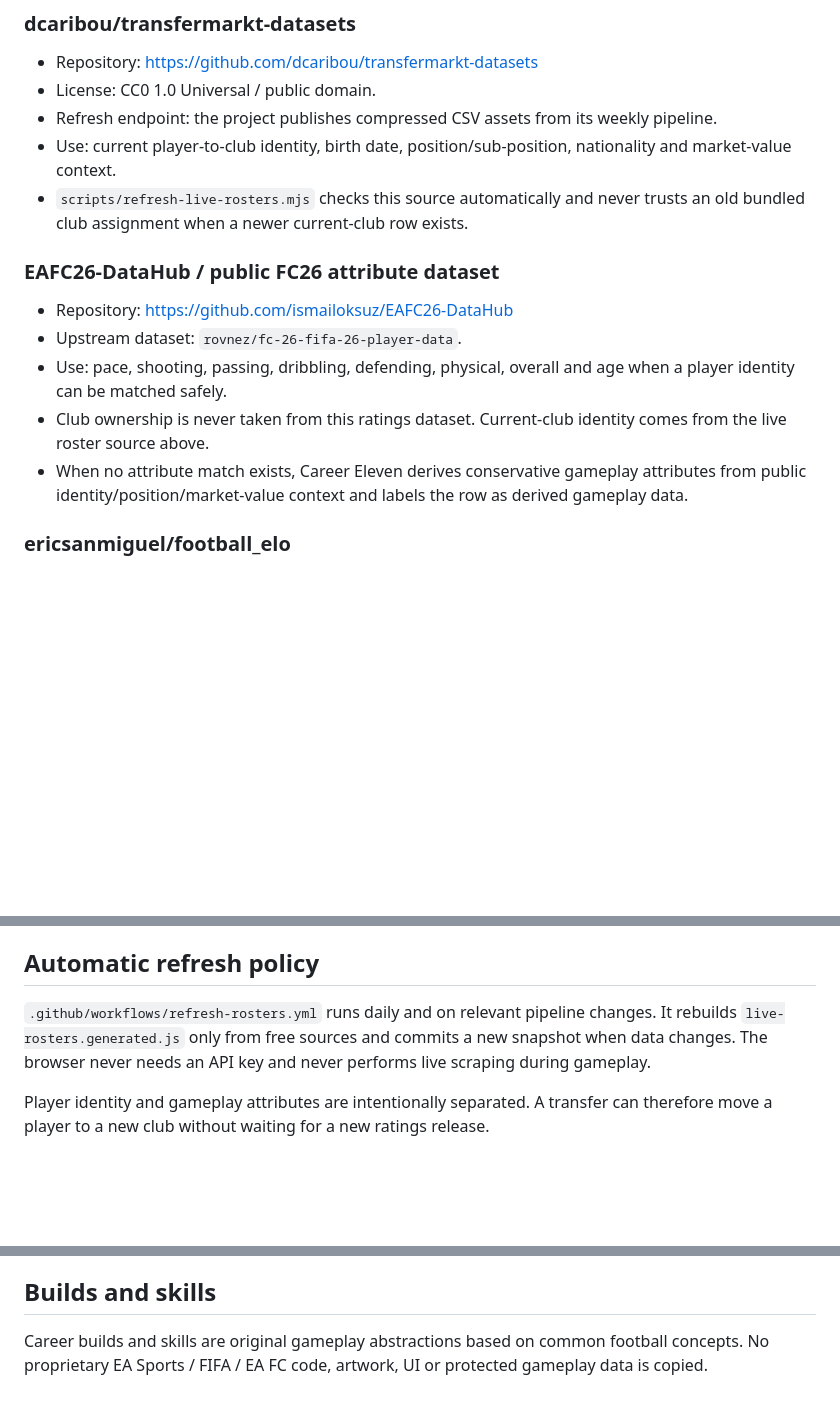
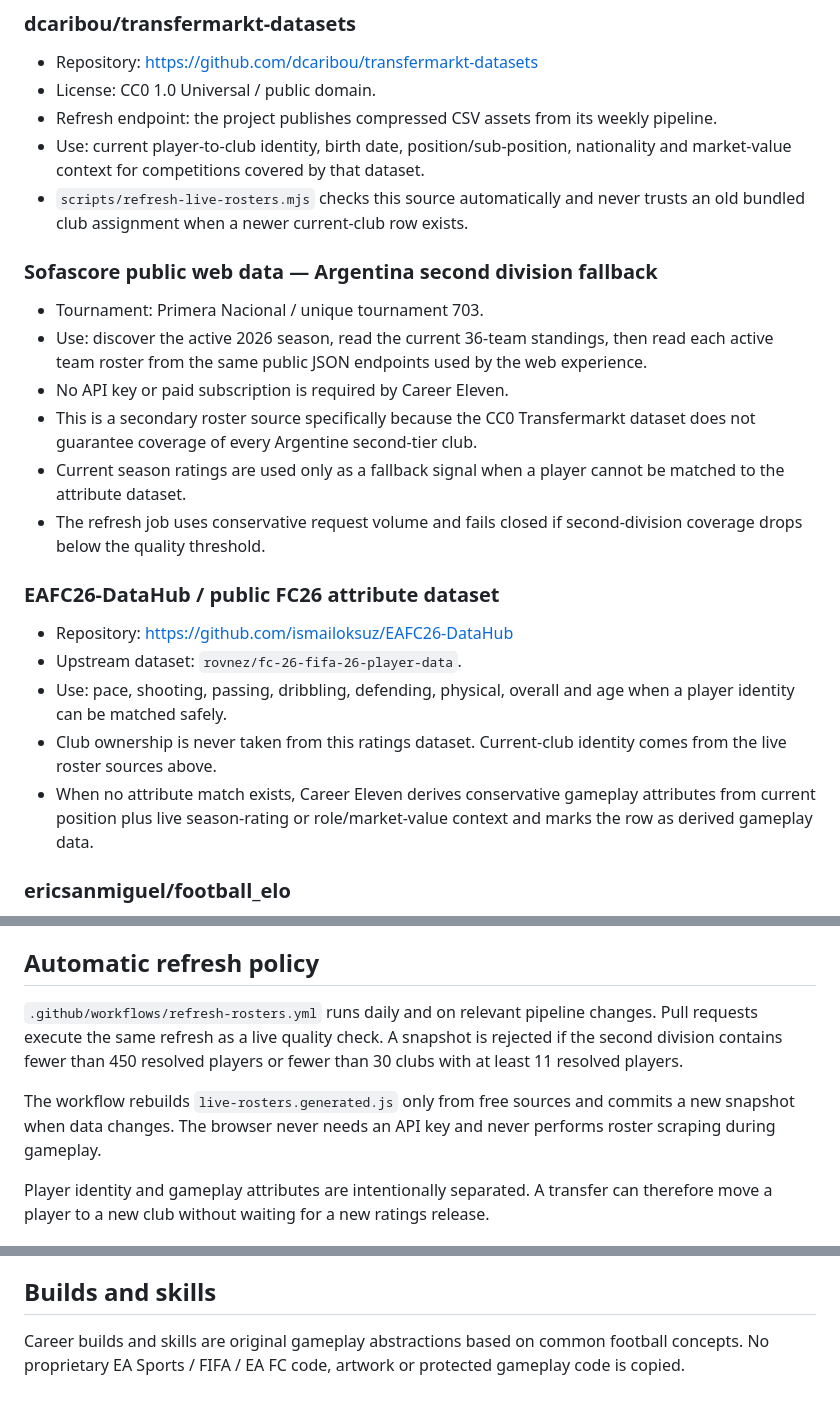
Before and after one commit to Teffa14/futbol-carrera-2d, a Markdown page: SOURCES.md, 3 parts joined by grey strips. GitHub-like rendering; blank space fills up the shorter version.

Commit message:
docs: document live second-division fallback

```diff
--- a/SOURCES.md
+++ b/SOURCES.md
@@ -6,15 +6,23 @@
 - Repository: https://github.com/dcaribou/transfermarkt-datasets
 - License: CC0 1.0 Universal / public domain.
 - Refresh endpoint: the project publishes compressed CSV assets from its weekly pipeline.
-- Use: current player-to-club identity, birth date, position/sub-position, nationality and market-value context.
+- Use: current player-to-club identity, birth date, position/sub-position, nationality and market-value context for competitions covered by that dataset.
 - `scripts/refresh-live-rosters.mjs` checks this source automatically and never trusts an old bundled club assignment when a newer current-club row exists.
+
+### Sofascore public web data — Argentina second division fallback
+- Tournament: Primera Nacional / unique tournament 703.
+- Use: discover the active 2026 season, read the current 36-team standings, then read each active team roster from the same public JSON endpoints used by the web experience.
+- No API key or paid subscription is required by Career Eleven.
+- This is a secondary roster source specifically because the CC0 Transfermarkt dataset does not guarantee coverage of every Argentine second-tier club.
+- Current season ratings are used only as a fallback signal when a player cannot be matched to the attribute dataset.
+- The refresh job uses conservative request volume and fails closed if second-division coverage drops below the quality threshold.
 
 ### EAFC26-DataHub / public FC26 attribute dataset
 - Repository: https://github.com/ismailoksuz/EAFC26-DataHub
 - Upstream dataset: `rovnez/fc-26-fifa-26-player-data`.
 - Use: pace, shooting, passing, dribbling, defending, physical, overall and age when a player identity can be matched safely.
-- Club ownership is never taken from this ratings dataset. Current-club identity comes from the live roster source above.
-- When no attribute match exists, Career Eleven derives conservative gameplay attributes from public identity/position/market-value context and labels the row as derived gameplay data.
+- Club ownership is never taken from this ratings dataset. Current-club identity comes from the live roster sources above.
+- When no attribute match exists, Career Eleven derives conservative gameplay attributes from current position plus live season-rating or role/market-value context and marks the row as derived gameplay data.
 
 ### ericsanmiguel/football_elo
 - Repository: https://github.com/ericsanmiguel/football_elo
@@ -37,7 +45,9 @@
 
 ## Automatic refresh policy
 
-`.github/workflows/refresh-rosters.yml` runs daily and on relevant pipeline changes. It rebuilds `live-rosters.generated.js` only from free sources and commits a new snapshot when data changes. The browser never needs an API key and never performs live scraping during gameplay.
+`.github/workflows/refresh-rosters.yml` runs daily and on relevant pipeline changes. Pull requests execute the same refresh as a live quality check. A snapshot is rejected if the second division contains fewer than 450 resolved players or fewer than 30 clubs with at least 11 resolved players.
+
+The workflow rebuilds `live-rosters.generated.js` only from free sources and commits a new snapshot when data changes. The browser never needs an API key and never performs roster scraping during gameplay.
 
 Player identity and gameplay attributes are intentionally separated. A transfer can therefore move a player to a new club without waiting for a new ratings release.
 
@@ -57,4 +67,4 @@ HaxBall is not the product name and no HaxBall source code, assets or stadium fi
 
 ## Builds and skills
 
-Career builds and skills are original gameplay abstractions based on common football concepts. No proprietary EA Sports / FIFA / EA FC code, artwork, UI or protected gameplay data is copied.
+Career builds and skills are original gameplay abstractions based on common football concepts. No proprietary EA Sports / FIFA / EA FC code, artwork or protected gameplay code is copied.
```
